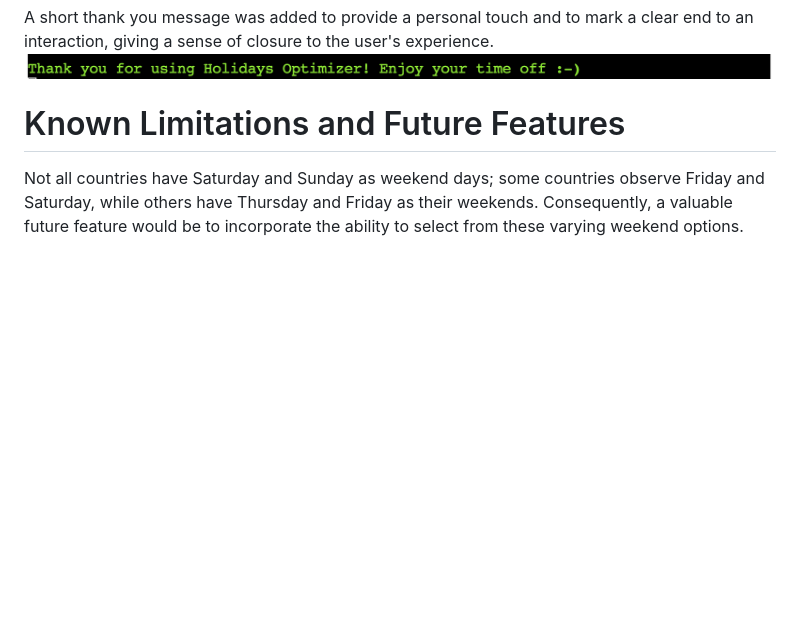
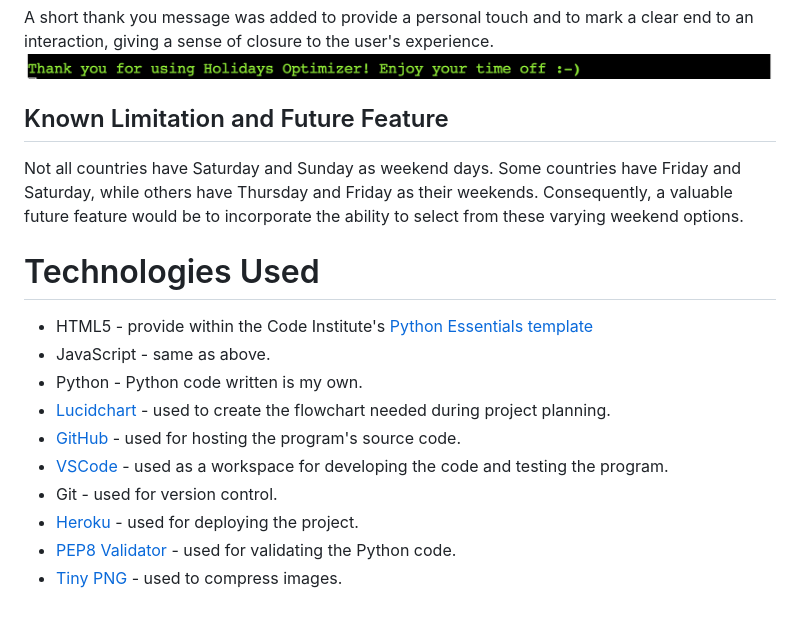
Before and after one commit to pswhdev/holidays_optimizer, a Markdown page: README.md, the part around the change. Rendered like a GitHub page; blank space fills up the shorter version.

Commit message:
Add Technologies Used section

```diff
--- a/README.md
+++ b/README.md
@@ -135,6 +135,18 @@ After receiving the results for an inquiry, the user is presented with the optio
 A short thank you message was added to provide a personal touch and to mark a clear end to an interaction, giving a sense of closure to the user's experience.
 ![Thank you message](documentation/thank-you-message.png)
 
-# Known Limitations and Future Features
+## Known Limitation and Future Feature
 
-Not all countries have Saturday and Sunday as weekend days; some countries observe Friday and Saturday, while others have Thursday and Friday as their weekends. Consequently, a valuable future feature would be to incorporate the ability to select from these varying weekend options.
+Not all countries have Saturday and Sunday as weekend days. Some countries have Friday and Saturday, while others have Thursday and Friday as their weekends. Consequently, a valuable future feature would be to incorporate the ability to select from these varying weekend options.
+
+# Technologies Used
+   - HTML5 - provide within the Code Institute's [Python Essentials template](https://github.com/Code-Institute-Org/python-essentials-template)
+   - JavaScript - same as above.
+   - Python - Python code written is my own.
+   - [Lucidchart](https://www.lucidchart.com/pages/) - used to create the flowchart needed during project planning.
+   - [GitHub](https://github.com/) - used for hosting the program's source code.
+   - [VSCode](https://code.visualstudio.com/) - used as a workspace for developing the code and testing the program.
+   - Git - used for version control.
+   - [Heroku](https://heroku.com/apps) - used for deploying the project.
+   - [PEP8 Validator](https://pep8ci.herokuapp.com/#) - used for validating the Python code.
+   - [Tiny PNG](https://tinypng.com/) - used to compress images.
```
